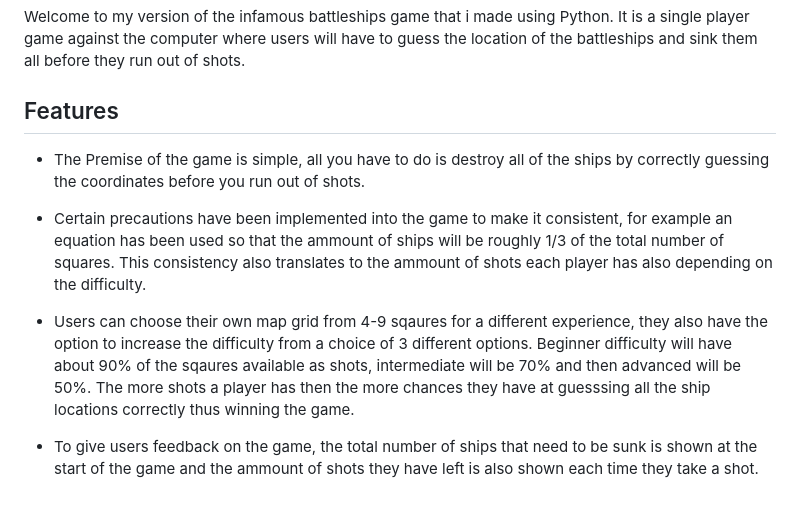
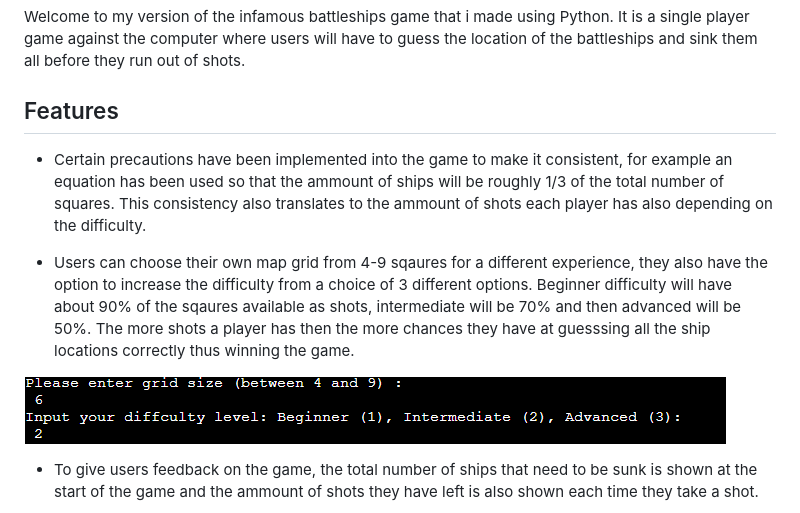
Before and after one commit to tomcoldham/pythonproject, a Markdown page: README.md, the part around the change. Drawn GitHub-style.

Commit message:
added final images

```diff
--- a/README.md
+++ b/README.md
@@ -5,11 +5,11 @@ the location of the battleships and sink them all before they run out of shots.
 
 ## Features
 
-- The Premise of the game is simple, all you have to do is destroy all of the ships by correctly guessing the coordinates before you run out of shots.
-
 - Certain precautions have been implemented into the game to make it consistent, for example an equation has been used so that the ammount of ships will be roughly 1/3 of the total number of squares. This consistency also translates to the ammount of shots each player has also depending on the difficulty.
 
 - Users can choose their own map grid from 4-9 sqaures for a different experience, they also have the option to increase the difficulty from a choice of 3 different options. Beginner difficulty will have about 90% of the sqaures available as shots, intermediate will be 70% and then advanced will be 50%. The more shots a player has then the more chances they have at guesssing all the ship locations correctly thus winning the game.
+
+![customize](https://github.com/tomcoldham/pythonproject/blob/main/assets/pythondifficulty.PNG)
 
 - To give users feedback on the game, the total number of ships that need to be sunk is shown at the start of the game and the ammount of shots they have left is also shown each time they take a shot.
 
```
